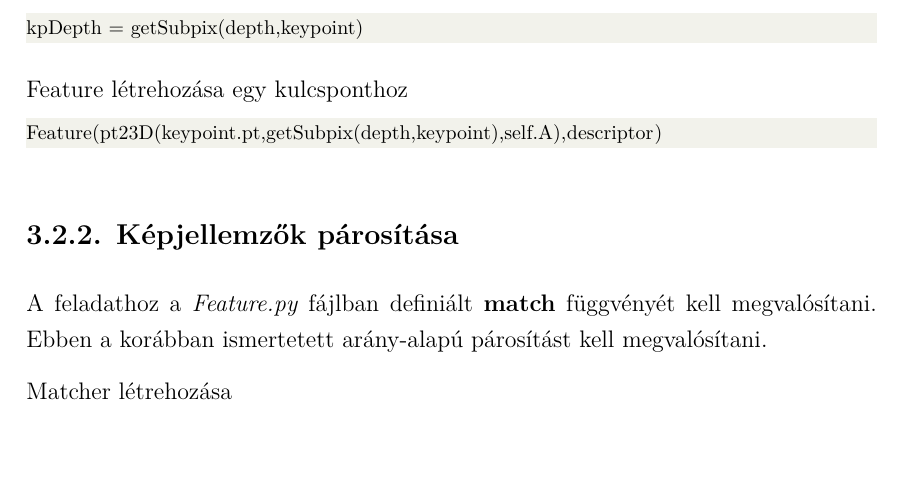
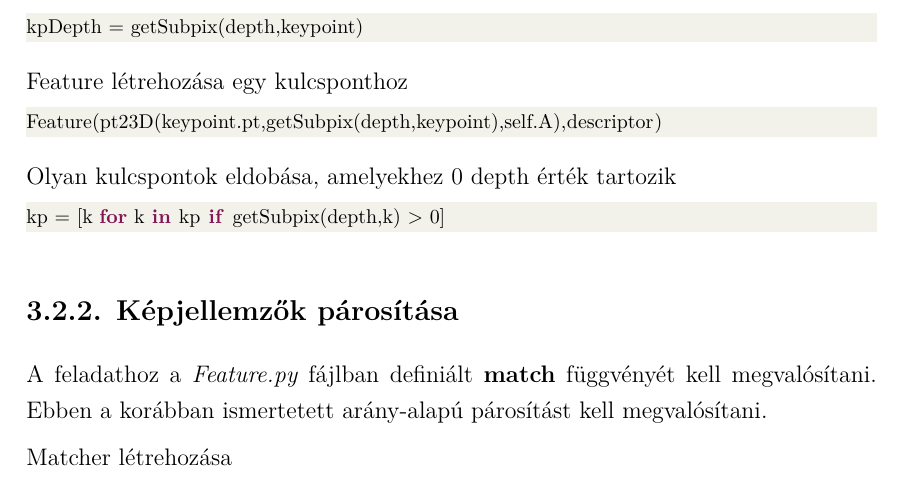
Before and after one commit to szemenyeim/SLAMLab, a LaTeX document (LaTeX/Utmutato.tex): part of page 12 of 16, cut so that both start at the same text, the shorter picture padded with empty space. Compiled offline with XeLaTeX.

Commit message:
Doc Update

```diff
--- a/LaTeX/Utmutato.tex
+++ b/LaTeX/Utmutato.tex
@@ -449,23 +449,33 @@ img_gray = cv2.cvtColor(img,cv2.COLOR_BGR2GRAY)
 \end{lstlisting}
 
 Kulcspontok detektálása
+
 \begin{lstlisting}[language=Python]
 keypoints = self.feat.detect(img_gray)
 \end{lstlisting}
 
 Leírók számítása
+
 \begin{lstlisting}[language=Python]
 keypoints,descriptors = self.feat.compute(img_gray,keypoints)
 \end{lstlisting}
 
 Depth érték meghatórozása egy kulcsponthoz
+
 \begin{lstlisting}[language=Python]
 kpDepth = getSubpix(depth,keypoint)
 \end{lstlisting}
 
 Feature létrehozása egy kulcsponthoz
+
 \begin{lstlisting}[language=Python]
 Feature(pt23D(keypoint.pt,getSubpix(depth,keypoint),self.A),descriptor)
+\end{lstlisting}
+
+Olyan kulcspontok eldobása, amelyekhez $0$ depth érték tartozik
+
+\begin{lstlisting}[language=Python]
+kp = [k for k in kp if getSubpix(depth,k) > 0]
 \end{lstlisting}
 
 \subsection{Képjellemzők párosítása}
```
Also changed, not shown: LaTeX/Utmutato.pdf, LaTeX/Utmutato.tex (5 more changed lines), 2 other files.
